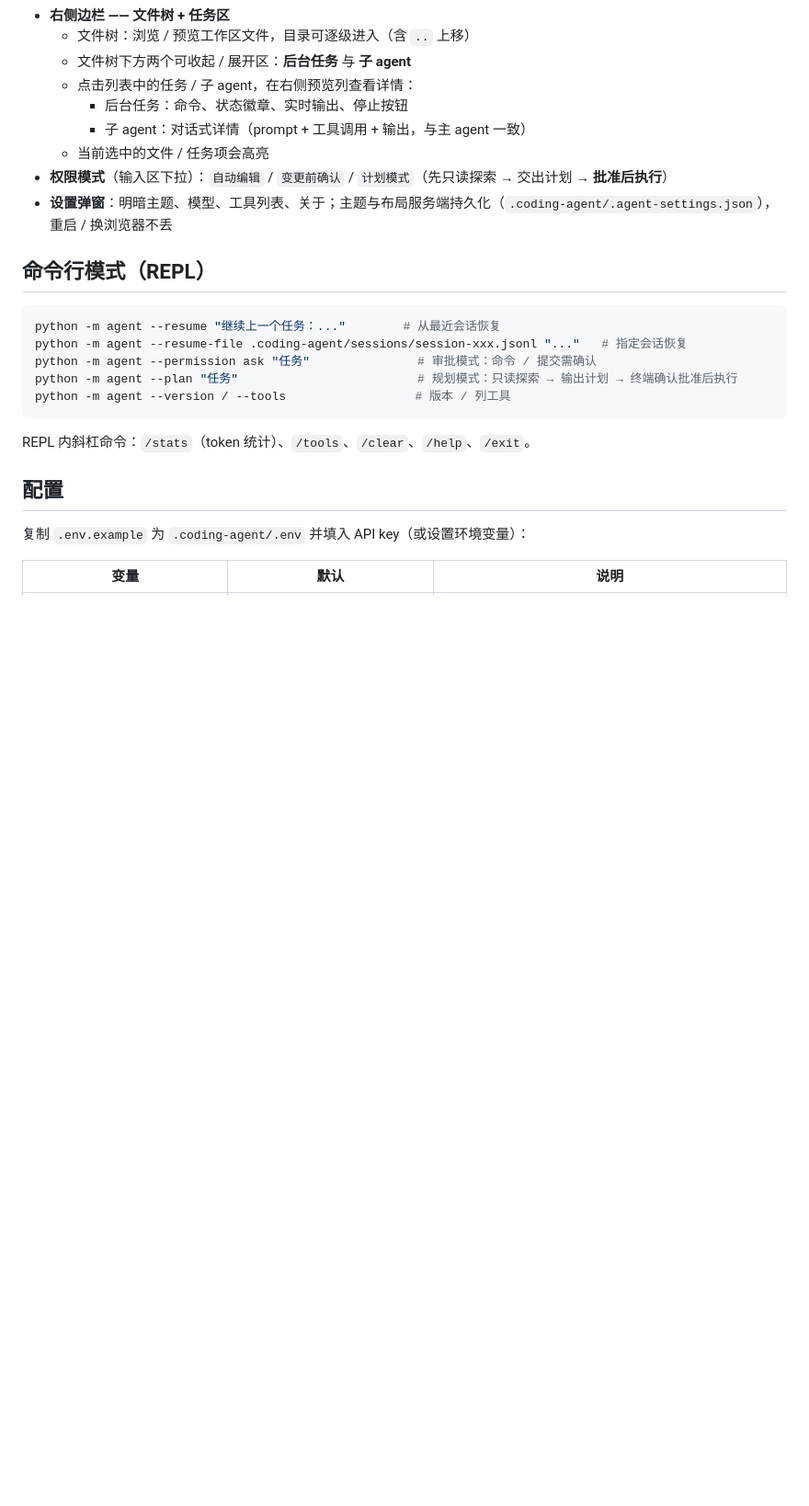
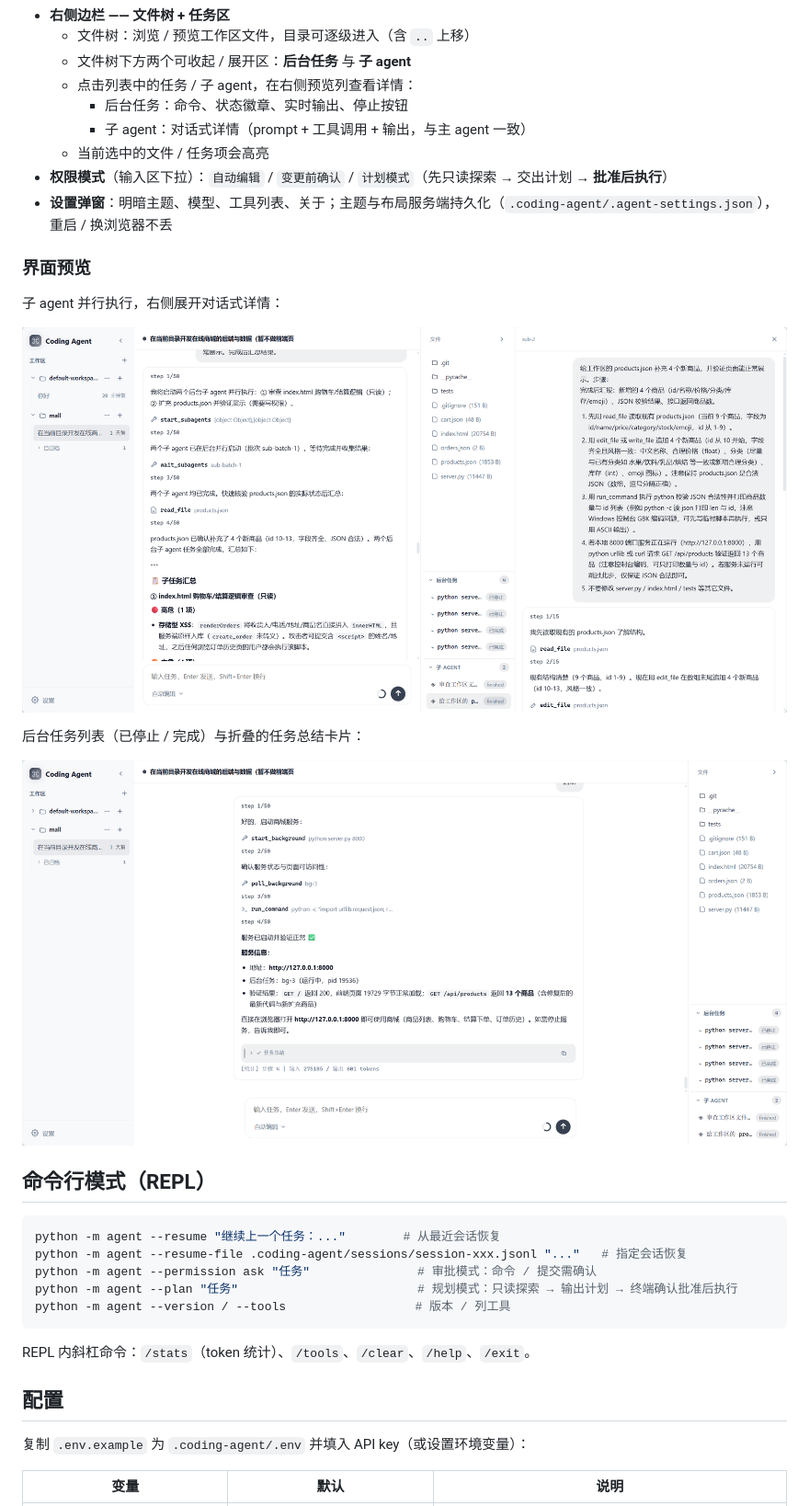
Before and after one commit to Gin-7/coding-agent, a Markdown page: README.md, the part around the change. Shown at 92% size. Drawn GitHub-style; pictures changed too: screenshots/web-ui-background-tasks.png (added), screenshots/web-ui-subagents.png (added); blank space fills up the shorter version.

Commit message:
README：添加 Web UI 截图

```diff
--- a/README.md
+++ b/README.md
@@ -44,6 +44,16 @@ python -m agent                  # 交互式 REPL，多轮对话
   - 当前选中的文件 / 任务项会高亮
 - **权限模式**（输入区下拉）：`自动编辑` / `变更前确认` / `计划模式`（先只读探索 → 交出计划 → **批准后执行**）
 - **设置弹窗**：明暗主题、模型、工具列表、关于；主题与布局服务端持久化（`.coding-agent/.agent-settings.json`），重启 / 换浏览器不丢
+
+### 界面预览
+
+子 agent 并行执行，右侧展开对话式详情：
+
+![子 agent 并行与对话式详情](screenshots/web-ui-subagents.png)
+
+后台任务列表（已停止 / 完成）与折叠的任务总结卡片：
+
+![后台任务与折叠式任务总结](screenshots/web-ui-background-tasks.png)
 
 ## 命令行模式（REPL）
 
```
